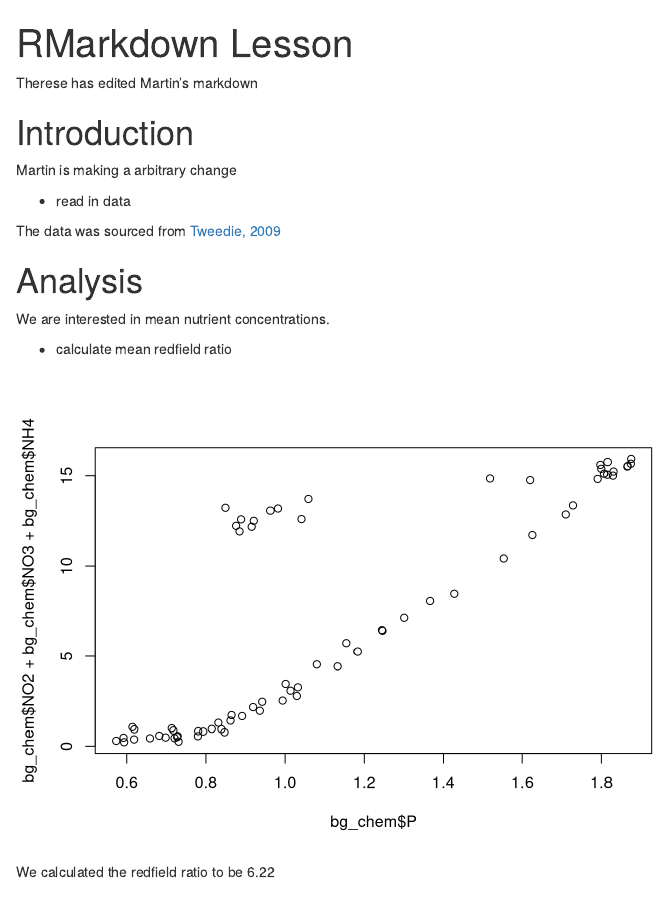
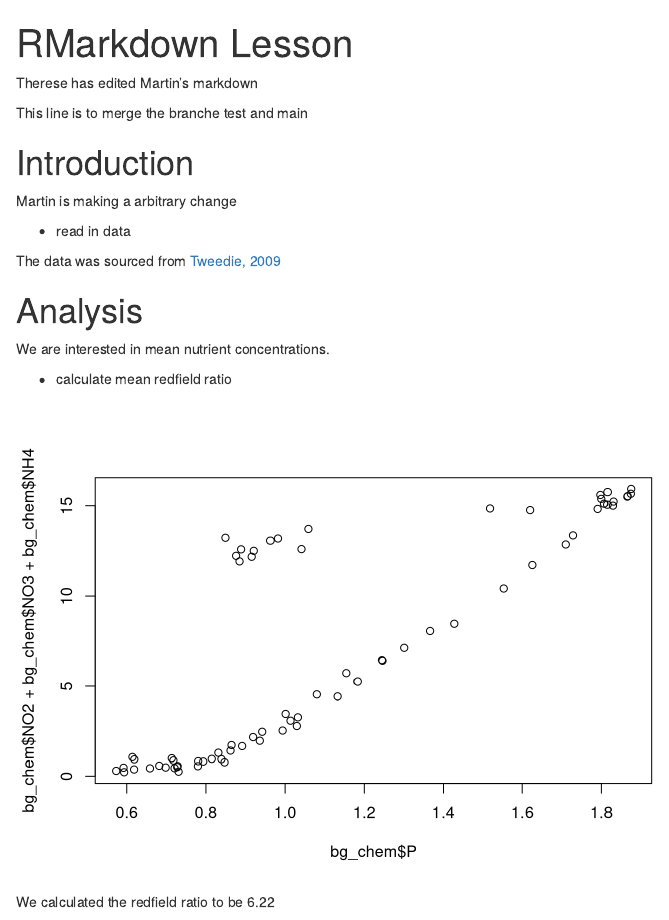
Before and after one commit to MartinHoldrege/training_holdrege, an R Markdown document (intro-to-rmarkdown.Rmd): the page in a window 1100 px wide, from its top. Rendered offline with R 4.5, knitr and Pandoc, with nearby package versions.

Commit message:
branch merge test

````diff
--- a/intro-to-rmarkdown.Rmd
+++ b/intro-to-rmarkdown.Rmd
@@ -8,6 +8,8 @@ knitr::opts_chunk$set(echo = FALSE)
 ```
 
 Therese has edited Martin's markdown
+
+This line is to merge the branche test and main
 
 ```{r chunk_1}
 library(readr)
````
